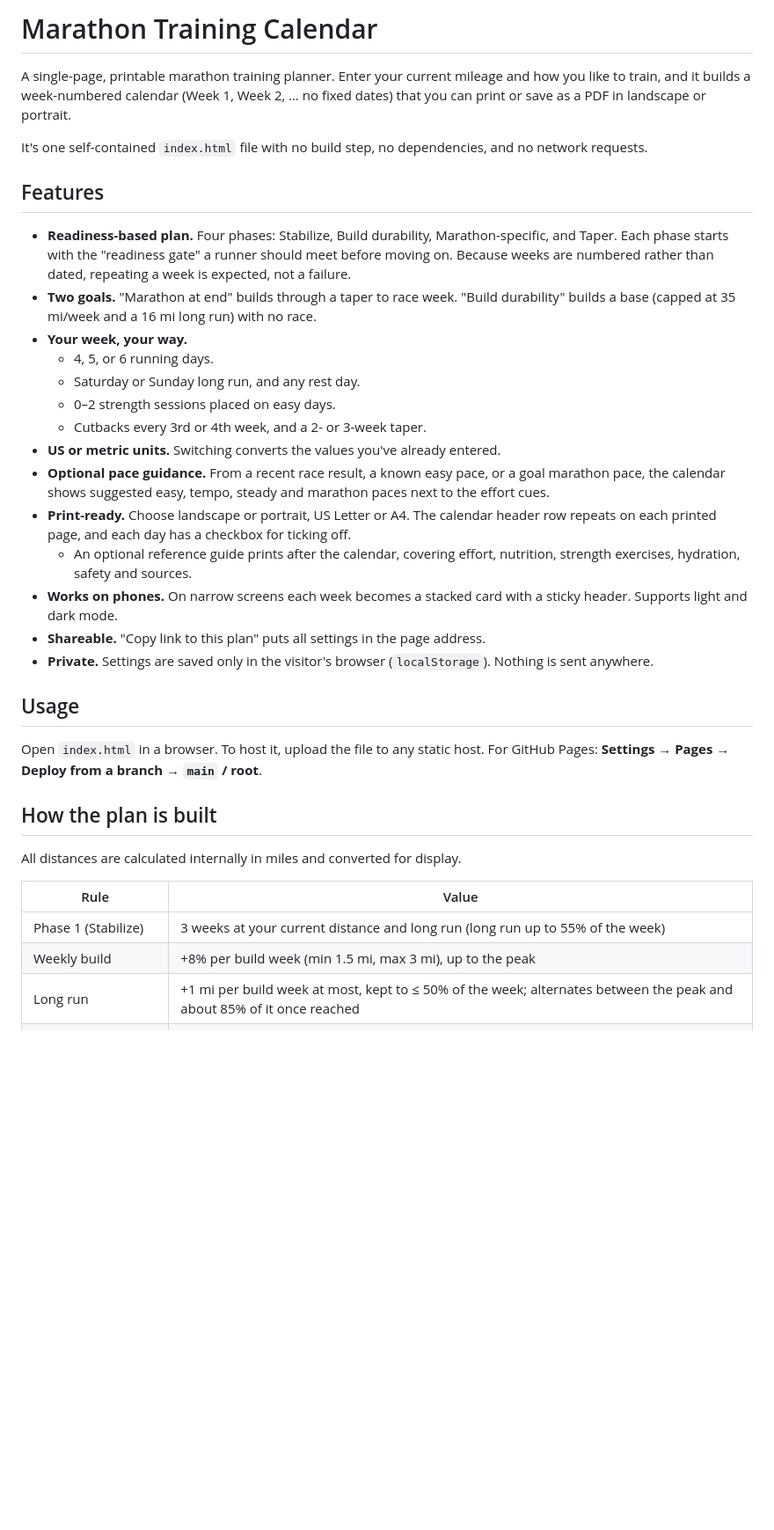
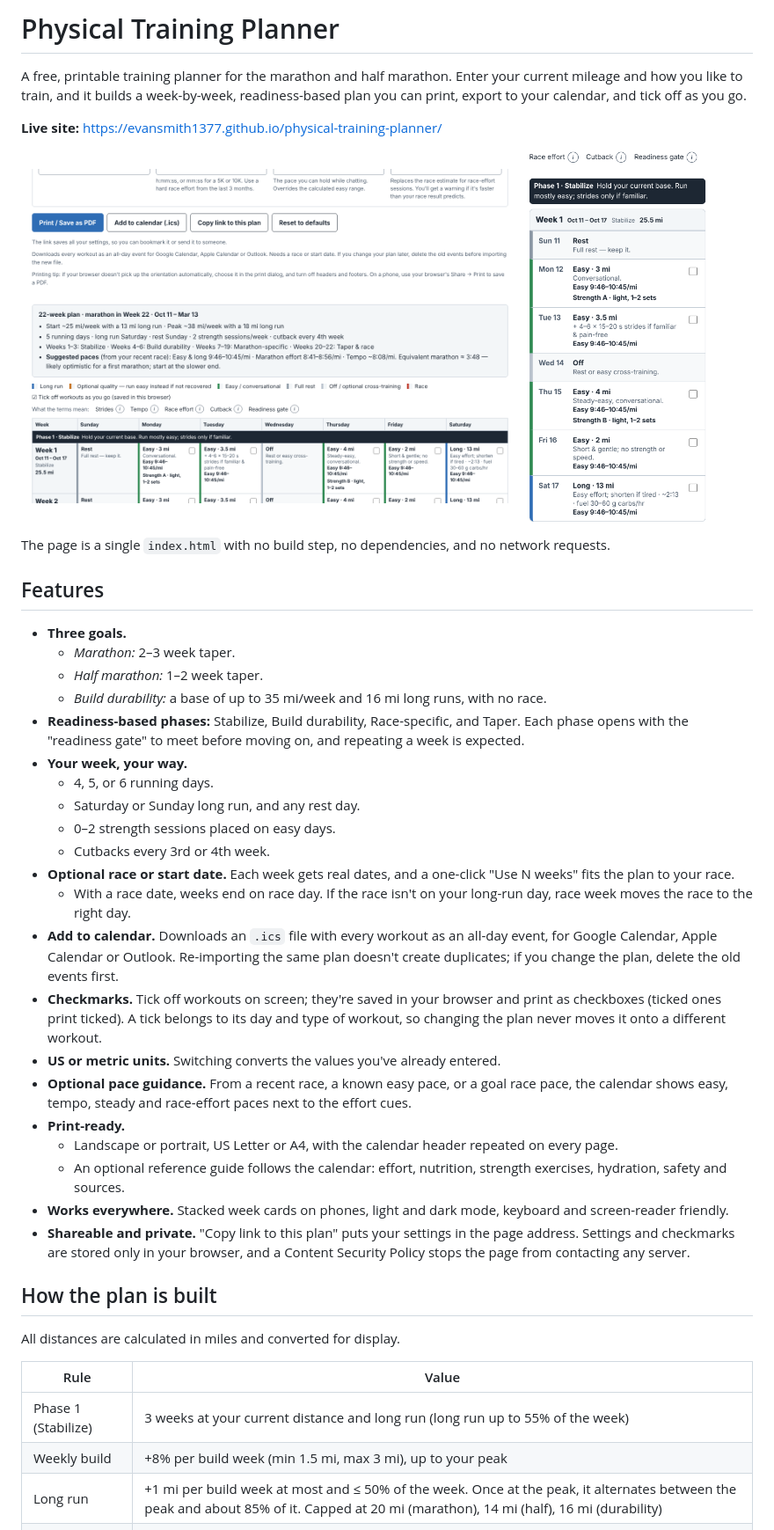
Before and after one commit to evansmith1377/physical-training-planner, a Markdown page: README.md, the part around one of its changes. Shown at 88% size. GitHub-like rendering; pictures changed too: docs/screenshot-desktop.png (added), docs/screenshot-mobile.png (added); blank space fills up the shorter version.

```diff
--- a/README.md
+++ b/README.md
@@ -1,37 +1,47 @@
-# Marathon Training Calendar
+# Physical Training Planner
 
-A single-page, printable marathon training planner. Enter your current mileage and how you like to train, and it builds a week-numbered calendar (Week 1, Week 2, … no fixed dates) that you can print or save as a PDF in landscape or portrait.
+A free, printable training planner for the marathon and half marathon. Enter your current mileage and how you like to train, and it builds a week-by-week, readiness-based plan you can print, export to your calendar, and tick off as you go.
 
-It's one self-contained `index.html` file with no build step, no dependencies, and no network requests.
+**Live site:** https://evansmith1377.github.io/physical-training-planner/
+
+<p>
+  <img src="docs/screenshot-desktop.png" alt="Planner on desktop: plan summary and a week-by-week calendar" width="68%">
+  <img src="docs/screenshot-mobile.png" alt="Planner on a phone: each week shown as a stacked card" width="26%">
+</p>
+
+The page is a single `index.html` with no build step, no dependencies, and no network requests.
 
 ## Features
 
-- **Readiness-based plan.** Four phases: Stabilize, Build durability, Marathon-specific, and Taper. Each phase starts with the "readiness gate" a runner should meet before moving on. Because weeks are numbered rather than dated, repeating a week is expected, not a failure.
-- **Two goals.** "Marathon at end" builds through a taper to race week. "Build durability" builds a base (capped at 35 mi/week and a 16 mi long run) with no race.
+- **Three goals.**
+  - *Marathon:* 2–3 week taper.
+  - *Half marathon:* 1–2 week taper.
+  - *Build durability:* a base of up to 35 mi/week and 16 mi long runs, with no race.
+- **Readiness-based phases:** Stabilize, Build durability, Race-specific, and Taper. Each phase opens with the "readiness gate" to meet before moving on, and repeating a week is expected.
 - **Your week, your way.**
   - 4, 5, or 6 running days.
   - Saturday or Sunday long run, and any rest day.
   - 0–2 strength sessions placed on easy days.
-  - Cutbacks every 3rd or 4th week, and a 2- or 3-week taper.
+  - Cutbacks every 3rd or 4th week.
+- **Optional race or start date.** Each week gets real dates, and a one-click "Use N weeks" fits the plan to your race.
+  - With a race date, weeks end on race day. If the race isn't on your long-run day, race week moves the race to the right day.
+- **Add to calendar.** Downloads an `.ics` file with every workout as an all-day event, for Google Calendar, Apple Calendar or Outlook. Re-importing the same plan doesn't create duplicates; if you change the plan, delete the old events first.
+- **Checkmarks.** Tick off workouts on screen; they're saved in your browser and print as checkboxes (ticked ones print ticked). A tick belongs to its day and type of workout, so changing the plan never moves it onto a different workout.
 - **US or metric units.** Switching converts the values you've already entered.
-- **Optional pace guidance.** From a recent race result, a known easy pace, or a goal marathon pace, the calendar shows suggested easy, tempo, steady and marathon paces next to the effort cues.
-- **Print-ready.** Choose landscape or portrait, US Letter or A4. The calendar header row repeats on each printed page, and each day has a checkbox for ticking off.
-  - An optional reference guide prints after the calendar, covering effort, nutrition, strength exercises, hydration, safety and sources.
-- **Works on phones.** On narrow screens each week becomes a stacked card with a sticky header. Supports light and dark mode.
-- **Shareable.** "Copy link to this plan" puts all settings in the page address.
-- **Private.** Settings are saved only in the visitor's browser (`localStorage`). Nothing is sent anywhere.
-
-## Usage
-
-Open `index.html` in a browser. To host it, upload the file to any static host. For GitHub Pages: **Settings → Pages → Deploy from a branch → `main` / root**.
+- **Optional pace guidance.** From a recent race, a known easy pace, or a goal race pace, the calendar shows easy, tempo, steady and race-effort paces next to the effort cues.
+- **Print-ready.**
+  - Landscape or portrait, US Letter or A4, with the calendar header repeated on every page.
+  - An optional reference guide follows the calendar: effort, nutrition, strength exercises, hydration, safety and sources.
+- **Works everywhere.** Stacked week cards on phones, light and dark mode, keyboard and screen-reader friendly.
+- **Shareable and private.** "Copy link to this plan" puts your settings in the page address. Settings and checkmarks are stored only in your browser, and a Content Security Policy stops the page from contacting any server.
 
 ## How the plan is built
 
-All distances are calculated internally in miles and converted for display.
+All distances are calculated in miles and converted for display.
 
 | Rule | Value |
 |---|---|
 | Phase 1 (Stabilize) | 3 weeks at your current distance and long run (long run up to 55% of the week) |
-| Weekly build | +8% per build week (min 1.5 mi, max 3 mi), up to the peak |
-| Long run | +1 mi per build week at most, kept to ≤ 50% of the week; alternates between the peak and about 85% of it once reached |
+| Weekly build | +8% per build week (min 1.5 mi, max 3 mi), up to your peak |
+| Long run | +1 mi per build week at most and ≤ 50% of the week. Once at the peak, it alternates between the peak and about 85% of it. Capped at 20 mi (marathon), 14 mi (half), 16 mi (durability) |
 | Cutback weeks | About 25% less distance and about 28% shorter long run, every 3rd or 4th week |
```
Also changed, not shown: other parts of README.md (+29 -5 lines), .github/pull_request_template.md (added, +11 -0 lines), CLAUDE.md (+30 -20 lines), CONTRIBUTING.md (added, +22 -0 lines), assets/og-image.png (added), 10 other files.
